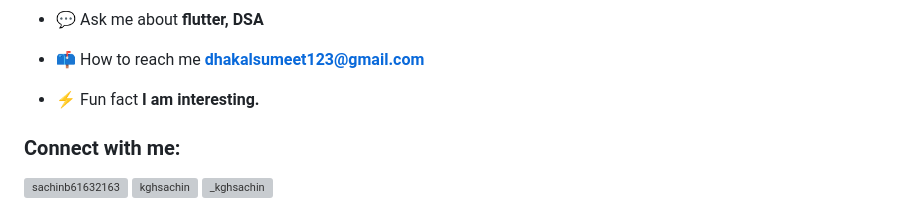
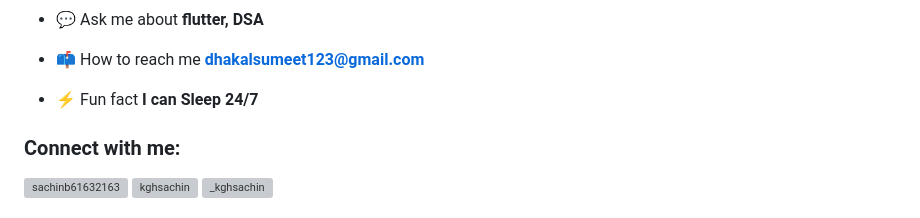
Before and after one commit to dhakalsumit/dhakalsumit, a Markdown page: README.md, the part around the change. Rendered like a GitHub page; grey boxes are pictures that could not be loaded.

Commit message:
Update README.md
yes

```diff
--- a/README.md
+++ b/README.md
@@ -14,7 +14,7 @@
 
 - 📫 How to reach me **dhakalsumeet123@gmail.com**
 
-- ⚡ Fun fact **I am interesting.**
+- ⚡ Fun fact **I can Sleep 24/7**
 
 <h3 align="left">Connect with me:</h3>
 <p align="left">
```
